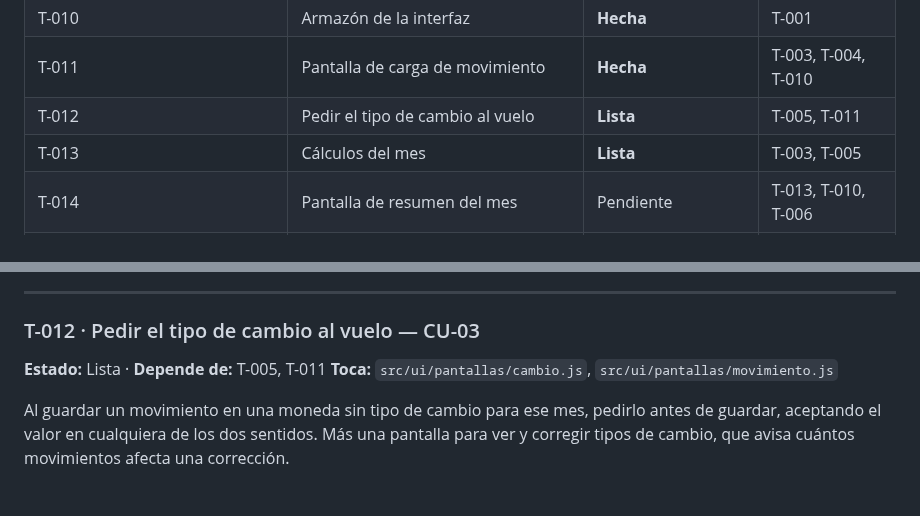
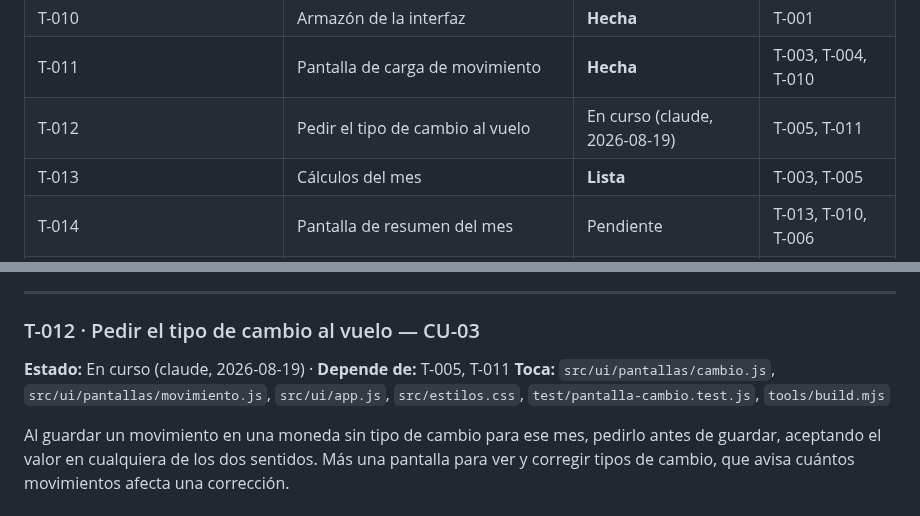
Before and after one commit to agonzalezorge/viajecor, a Markdown page: docs/PLAN.md, 2 parts joined by grey strips. GitHub-like rendering.

Commit message:
T-012: reservar la tarea antes de empezar
Commit de reserva según docs/AGENTES.md §2. Se amplía el bloque Toca con los
archivos que hacen falta para enganchar la pantalla; ninguno lo tiene otra tarea
en curso.

Co-Authored-By: Claude Opus 5 <noreply@anthropic.com>
Claude-Session: https://claude.ai/code/session_01QSu5m3UssQuT8akXJ5o73f

```diff
--- a/docs/PLAN.md
+++ b/docs/PLAN.md
@@ -68,7 +68,7 @@ Sin instrucciones específicas, se aplica este orden, sin saltearse pasos:
 | **Etapa 1 — v0.1: registrar, ver y exportar** ||||
 | T-010 | Armazón de la interfaz | **Hecha** | T-001 |
 | T-011 | Pantalla de carga de movimiento | **Hecha** | T-003, T-004, T-010 |
-| T-012 | Pedir el tipo de cambio al vuelo | **Lista** | T-005, T-011 |
+| T-012 | Pedir el tipo de cambio al vuelo | En curso (claude, 2026-08-19) | T-005, T-011 |
 | T-013 | Cálculos del mes | **Lista** | T-003, T-005 |
 | T-014 | Pantalla de resumen del mes | Pendiente | T-013, T-010, T-006 |
 | T-015 | Lista de movimientos, editar y borrar | **Lista** | T-011 |
@@ -437,8 +437,8 @@ deducirlo. Es parte de T-019.
 ---
 
 ### T-012 · Pedir el tipo de cambio al vuelo — CU-03
-**Estado:** Lista · **Depende de:** T-005, T-011
-**Toca:** `src/ui/pantallas/cambio.js`, `src/ui/pantallas/movimiento.js`
+**Estado:** En curso (claude, 2026-08-19) · **Depende de:** T-005, T-011
+**Toca:** `src/ui/pantallas/cambio.js`, `src/ui/pantallas/movimiento.js`, `src/ui/app.js`, `src/estilos.css`, `test/pantalla-cambio.test.js`, `tools/build.mjs`
 
 Al guardar un movimiento en una moneda sin tipo de cambio para ese mes, pedirlo
 antes de guardar, aceptando el valor en cualquiera de los dos sentidos. Más una
```
